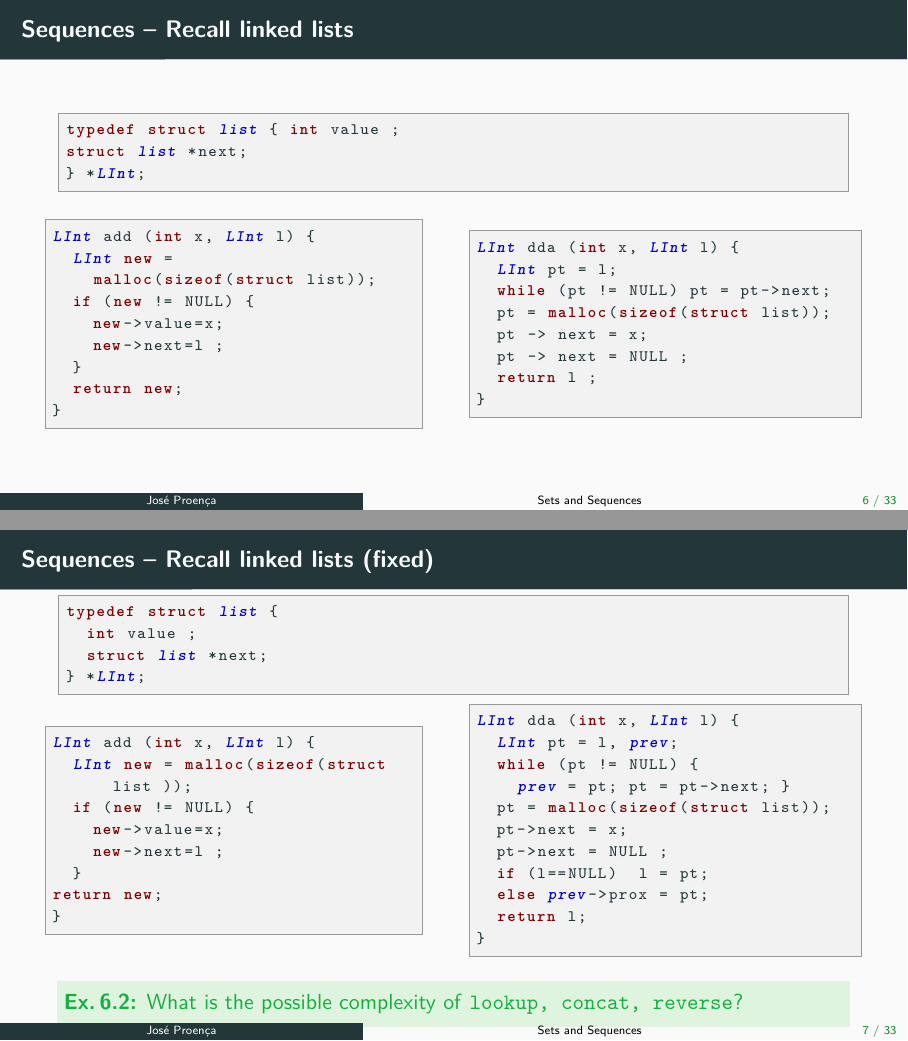
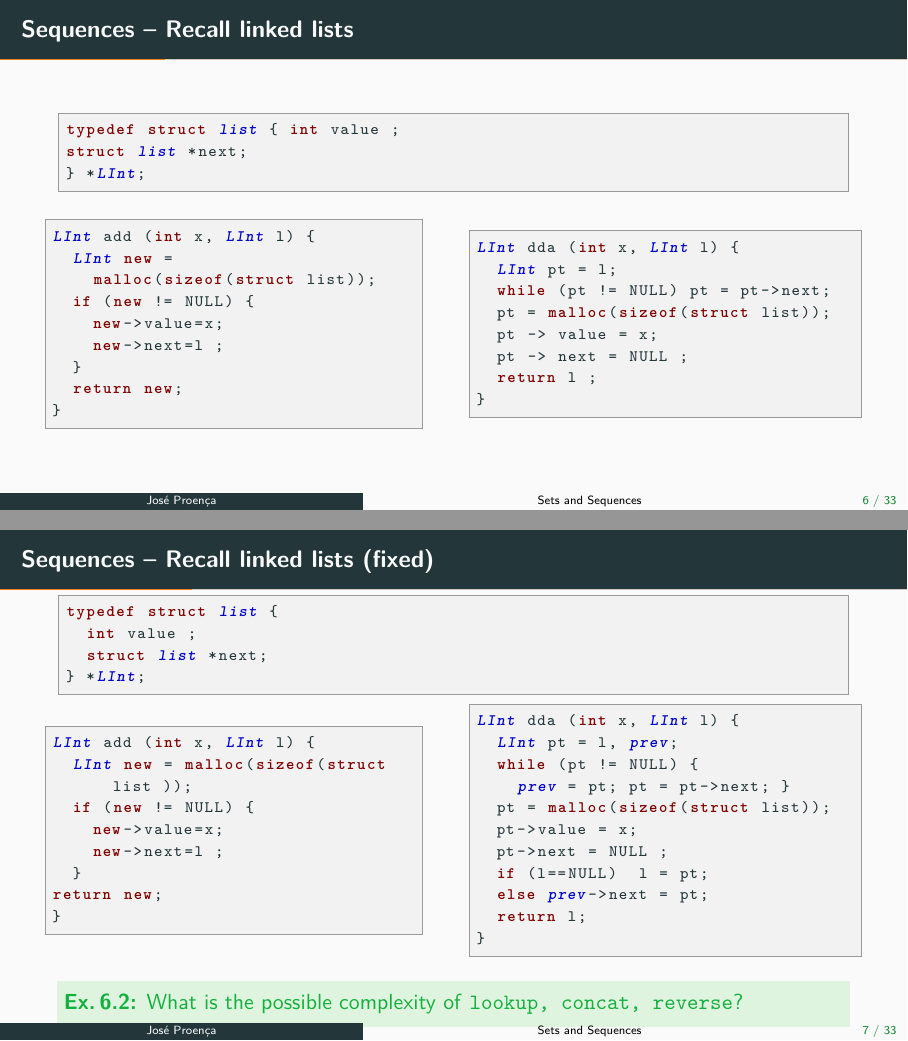
Before and after one commit to cister-labs/alg2324, LaTeX slides (slides/6-data-structures.tex): pages 7 and 8 of 38 before the commit and pages 7 and 8 of 39 after it, joined at a grey line. Compiled offline with pdfLaTeX.

Commit message:
tweaks to the plan; typos in data-structures

```diff
--- a/slides/6-data-structures.tex
+++ b/slides/6-data-structures.tex
@@ -205,7 +205,7 @@ LInt dda (int x, LInt l) {
   LInt pt = l;
   while (pt != NULL) pt = pt->next;
   pt = malloc(sizeof(struct list));
-  pt -> next = x;
+  pt -> value = x;
   pt -> next = NULL ;
   return l ;
 }
@@ -249,10 +249,10 @@ LInt dda (int x, LInt l) {
   while (pt != NULL) {
     prev = pt; pt = pt->next; }
   pt = malloc(sizeof(struct list));
-  pt->next = x;
+  pt->value = x;
   pt->next = NULL ;
   if (l==NULL)  l = pt;
-  else prev->prox = pt;
+  else prev->next = pt;
   return l;
 }
 \end{lstlisting}
```
Also changed, not shown: slides/6-data-structures.pdf, slides/6-data-structures.tex (5 more changed lines), 1 other file.
